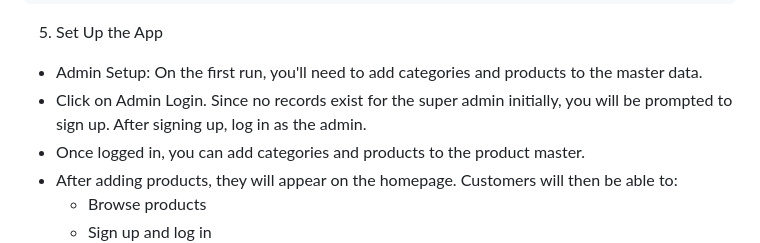
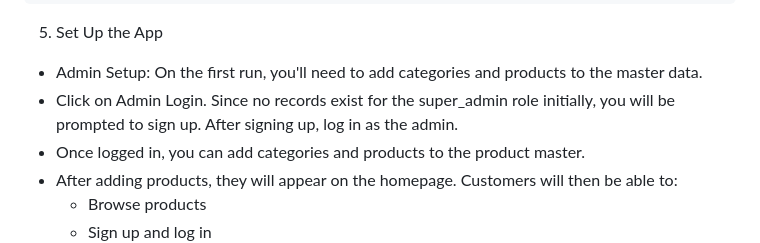
Before and after one commit to Rupesh-Mistri/Comprehensive-E-commerce-Platform, a Markdown page: README.md, the part around the change. GitHub-like rendering.

```diff
--- a/README.md
+++ b/README.md
@@ -113,7 +113,7 @@ Installation
 
 5. Set Up the App
 - Admin Setup: On the first run, you'll need to add categories and products to the master data.
-- Click on Admin Login. Since no records exist for the super admin initially, you will be prompted to sign up. After signing up, log in as the admin.
+- Click on Admin Login. Since no records exist for the super_admin role initially, you will be prompted to sign up. After signing up, log in as the admin.
 - Once logged in, you can add categories and products to the product master.
 - After adding products, they will appear on the homepage. Customers will then be able to:
     -   Browse products
```
